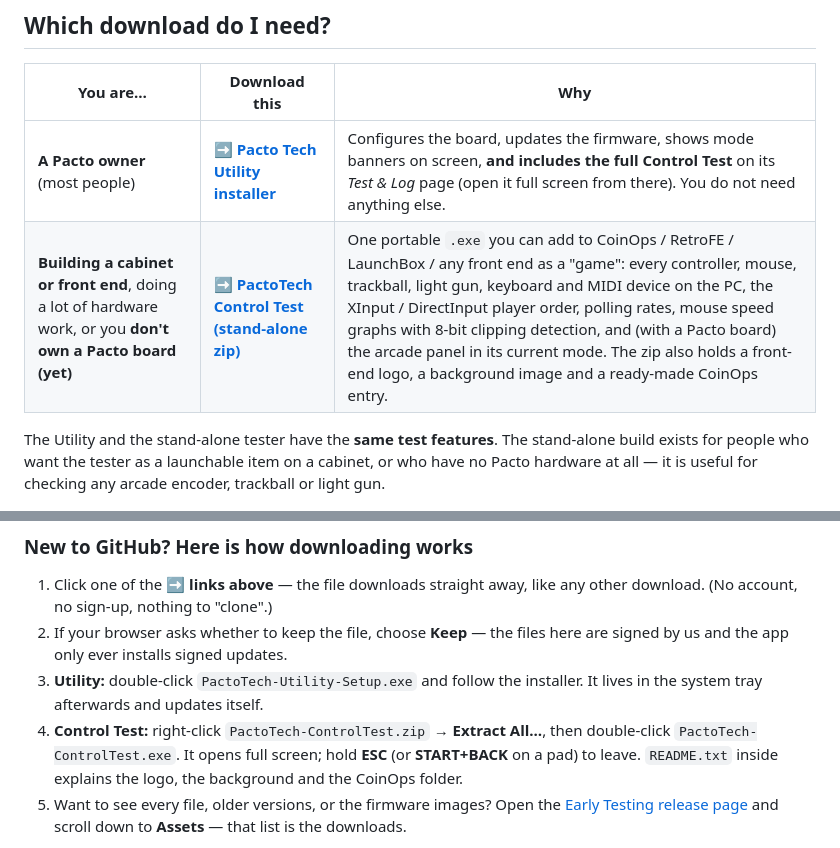
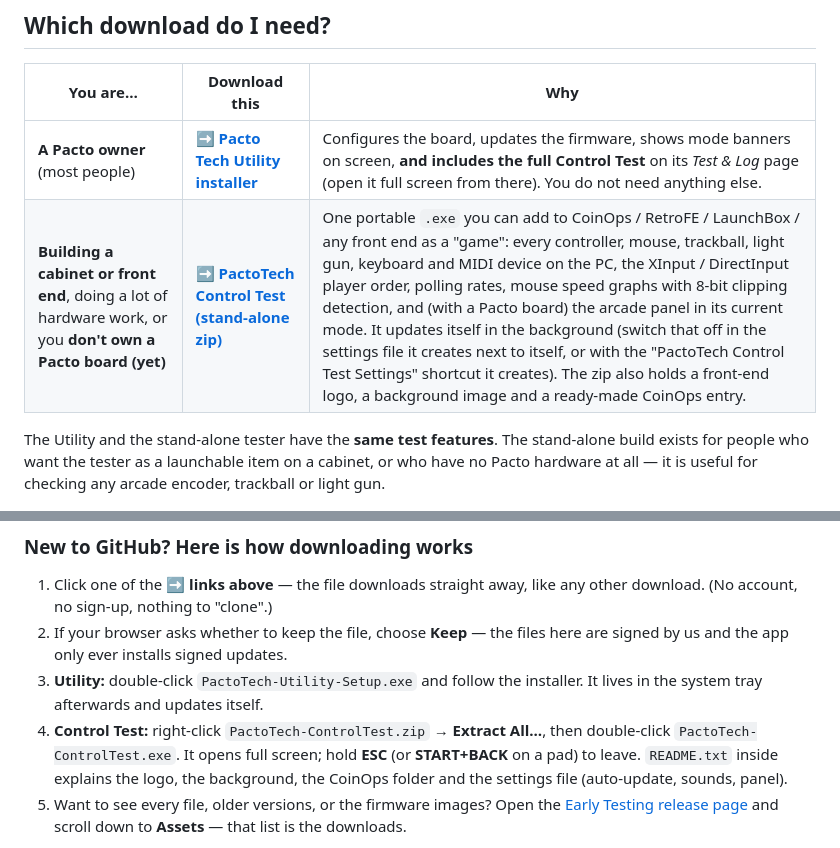
Before and after one commit to leecyrille/PactoTech_Public_Releases, a Markdown page: README.md, 2 parts joined by grey strips. Rendered like a GitHub page.

Commit message:
README: the stand-alone Control Test updates itself; settings shortcut

```diff
--- a/README.md
+++ b/README.md
@@ -20,7 +20,7 @@ controller up to date for you.
 | You are… | Download this | Why |
 |---|---|---|
 | **A Pacto owner** (most people) | ➡️ **[Pacto Tech Utility installer](https://github.com/leecyrille/PactoTech_Public_Releases/releases/download/earlytesting/PactoTech-Utility-Setup.exe)** | Configures the board, updates the firmware, shows mode banners on screen, **and includes the full Control Test** on its *Test & Log* page (open it full screen from there). You do not need anything else. |
-| **Building a cabinet or front end**, doing a lot of hardware work, or you **don't own a Pacto board (yet)** | ➡️ **[PactoTech Control Test (stand-alone zip)](https://github.com/leecyrille/PactoTech_Public_Releases/releases/download/earlytesting/PactoTech-ControlTest.zip)** | One portable `.exe` you can add to CoinOps / RetroFE / LaunchBox / any front end as a "game": every controller, mouse, trackball, light gun, keyboard and MIDI device on the PC, the XInput / DirectInput player order, polling rates, mouse speed graphs with 8-bit clipping detection, and (with a Pacto board) the arcade panel in its current mode. The zip also holds a front-end logo, a background image and a ready-made CoinOps entry. |
+| **Building a cabinet or front end**, doing a lot of hardware work, or you **don't own a Pacto board (yet)** | ➡️ **[PactoTech Control Test (stand-alone zip)](https://github.com/leecyrille/PactoTech_Public_Releases/releases/download/earlytesting/PactoTech-ControlTest.zip)** | One portable `.exe` you can add to CoinOps / RetroFE / LaunchBox / any front end as a "game": every controller, mouse, trackball, light gun, keyboard and MIDI device on the PC, the XInput / DirectInput player order, polling rates, mouse speed graphs with 8-bit clipping detection, and (with a Pacto board) the arcade panel in its current mode. It updates itself in the background (switch that off in the settings file it creates next to itself, or with the "PactoTech Control Test Settings" shortcut it creates). The zip also holds a front-end logo, a background image and a ready-made CoinOps entry. |
 
 The Utility and the stand-alone tester have the **same test features**. The
 stand-alone build exists for people who want the tester as a launchable item on
@@ -38,7 +38,7 @@ arcade encoder, trackball or light gun.
 4. **Control Test:** right-click `PactoTech-ControlTest.zip` → **Extract All…**,
    then double-click `PactoTech-ControlTest.exe`. It opens full screen; hold
    **ESC** (or **START+BACK** on a pad) to leave. `README.txt` inside explains
-   the logo, the background and the CoinOps folder.
+   the logo, the background, the CoinOps folder and the settings file (auto-update, sounds, panel).
 5. Want to see every file, older versions, or the firmware images? Open the
    [Early Testing release page](https://github.com/leecyrille/PactoTech_Public_Releases/releases/tag/earlytesting)
    and scroll down to **Assets** — that list is the downloads.
```
